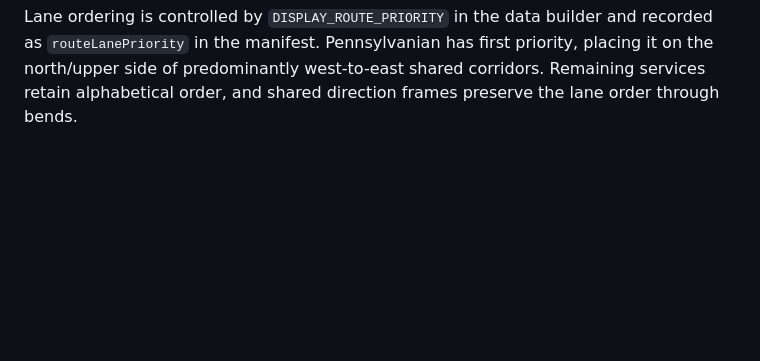
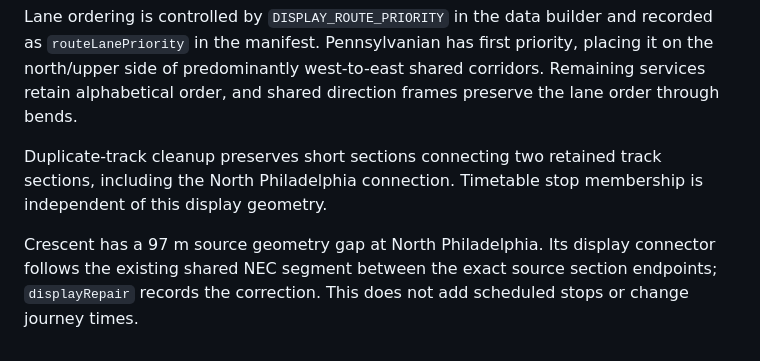
Before and after one commit to ameliarowland/ameliarowland.github.io, a Markdown page: public/rail-vs-air/README.md, the part around the change. Drawn GitHub-style; blank space fills up the shorter version.

Commit message:
Preserve continuous routes through North Philadelphia

```diff
--- a/public/rail-vs-air/README.md
+++ b/public/rail-vs-air/README.md
@@ -65,3 +65,7 @@ Stop-circle centers use `#3d3f42`, sampled from the supplied state-background re
 Parallel-route colors are assigned using shared-track conflicts and perceptual color distance rather than sequential hues. Silver Star and Floridian retain their intentional combined color. The display cleanup can join redundant loose tails within 75 m of the same service bundle, with a 750 m tail limit; station-bearing branches are protected. Original source snapshots and timetable evidence remain intact.
 
 Lane ordering is controlled by `DISPLAY_ROUTE_PRIORITY` in the data builder and recorded as `routeLanePriority` in the manifest. Pennsylvanian has first priority, placing it on the north/upper side of predominantly west-to-east shared corridors. Remaining services retain alphabetical order, and shared direction frames preserve the lane order through bends.
+
+Duplicate-track cleanup preserves short sections connecting two retained track sections, including the North Philadelphia connection. Timetable stop membership is independent of this display geometry.
+
+Crescent has a 97 m source geometry gap at North Philadelphia. Its display connector follows the existing shared NEC segment between the exact source section endpoints; `displayRepair` records the correction. This does not add scheduled stops or change journey times.
```
